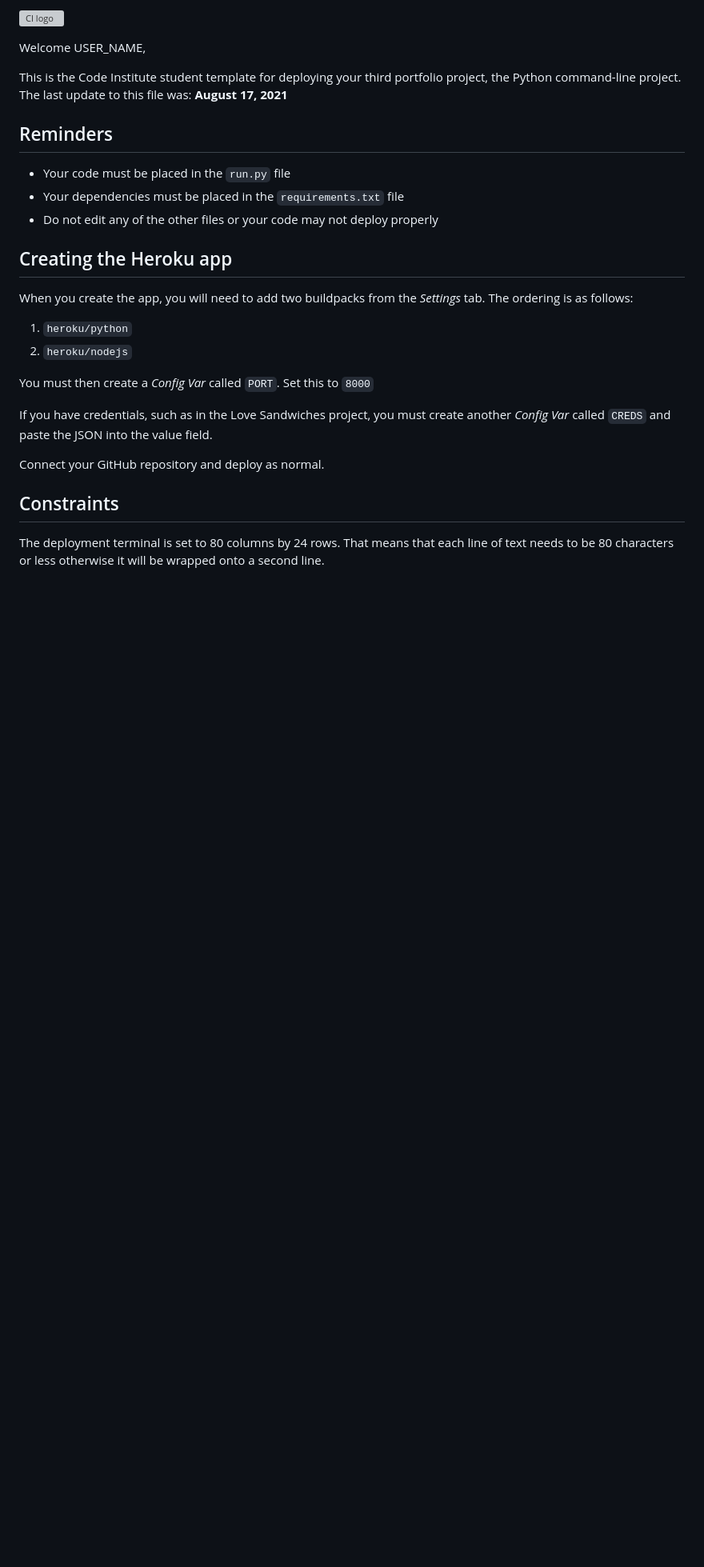
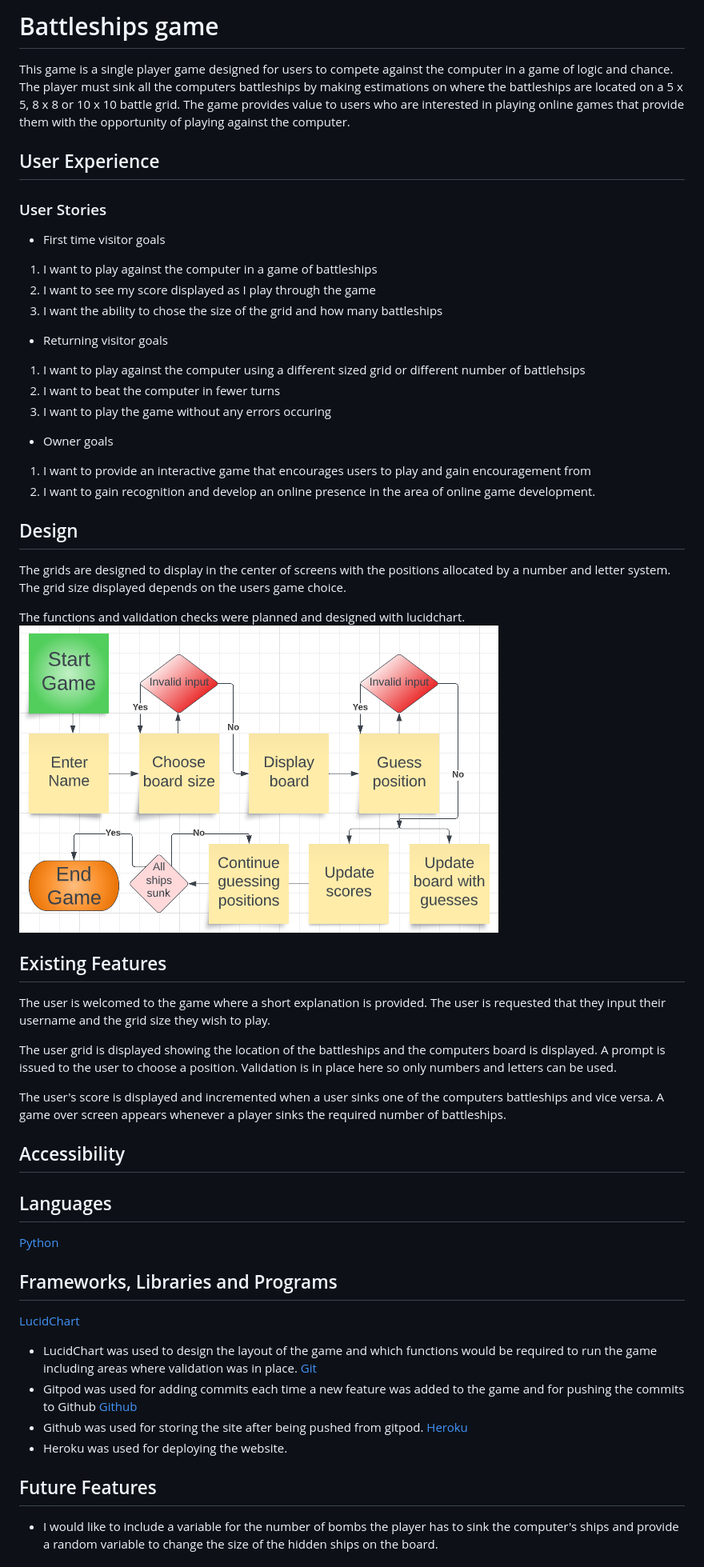
Before and after one commit to Code-Institute-Submissions/battleships-65, a Markdown page: README.md, the part around the change printed below. Shown: that part at 80% size. Rendered like a GitHub page; pictures changed too: assets/images/battleships-lucid-chart.PNG (added); blank space fills up the shorter version; grey boxes are pictures that could not be loaded.

Commit message:
Initial commit

```diff
--- a/README.md
+++ b/README.md
@@ -1,29 +1,50 @@
-![CI logo](https://codeinstitute.s3.amazonaws.com/fullstack/ci_logo_small.png)
+# Battleships game
+This game is a single player game designed for users to compete against the computer in a game of logic and chance. The player must sink all the computers battleships by making estimations on where the battleships are located on a 5 x 5, 8 x 8 or 10 x 10 battle grid. The game provides value to users who are interested in playing online games that provide them with the opportunity of playing against the computer.
 
-Welcome USER_NAME,
+## User Experience
+### User Stories
+- First time visitor goals
+1. I want to play against the computer in a game of battleships
+2. I want to see my score displayed as I play through the game
+3. I want the ability to chose the size of the grid and how many battleships
 
-This is the Code Institute student template for deploying your third portfolio project, the Python command-line project. The last update to this file was: **August 17, 2021**
+- Returning visitor goals
+1. I want to play against the computer using a different sized grid or different number of battlehsips
+2. I want to beat the computer in fewer turns
+3. I want to play the game without any errors occuring
 
-## Reminders
+- Owner goals
+1. I want to provide an interactive game that encourages users to play and gain encouragement from
+2. I want to gain recognition and develop an online presence in the area of online game development.
 
-* Your code must be placed in the `run.py` file
-* Your dependencies must be placed in the `requirements.txt` file
-* Do not edit any of the other files or your code may not deploy properly
+## Design
+The grids are designed to display in the center of screens with the positions allocated by a number and letter system. The grid size displayed depends on the users game choice.
 
-## Creating the Heroku app
+The functions and validation checks were planned and designed with lucidchart.
+![Battelships lucid chart](assets/images/battleships-lucid-chart.PNG)
 
-When you create the app, you will need to add two buildpacks from the _Settings_ tab. The ordering is as follows:
+## Existing Features
+The user is welcomed to the game where a short explanation is provided. The user is requested that they input their username and the grid size they wish to play.
 
-1. `heroku/python`
-2. `heroku/nodejs`
+The user grid is displayed showing the location of the battleships and the computers board is displayed. A prompt is issued to the user to choose a position. Validation is in place here so only numbers and letters can be used.
 
-You must then create a _Config Var_ called `PORT`. Set this to `8000`
+The user's score is displayed and incremented when a user sinks one of the computers battleships and vice versa. A game over screen appears whenever a player sinks the required number of battleships.
 
-If you have credentials, such as in the Love Sandwiches project, you must create another _Config Var_ called `CREDS` and paste the JSON into the value field.
+## Accessibility
 
-Connect your GitHub repository and deploy as normal.
+## Languages
+[Python]()
 
-## Constraints
+## Frameworks, Libraries and Programs
+[LucidChart]()
+- LucidChart was used to design the layout of the game and which functions would be required to run the game including areas where validation was in place.
+[Git]()
+- Gitpod was used for adding commits each time a new feature was added to the game and for pushing the commits to Github
+[Github]()
+- Github was used for storing the site after being pushed from gitpod.
+[Heroku]()
+- Heroku was used for deploying the website.
 
-The deployment terminal is set to 80 columns by 24 rows. That means that each line of text needs to be 80 characters or less otherwise it will be wrapped onto a second line.
+## Future Features
+- I would like to include a variable for the number of bombs the player has to sink the computer's ships and provide a random variable to change the size of the hidden ships on the board.
 
```
Also changed, not shown: other parts of README.md (+27 -2 lines).
